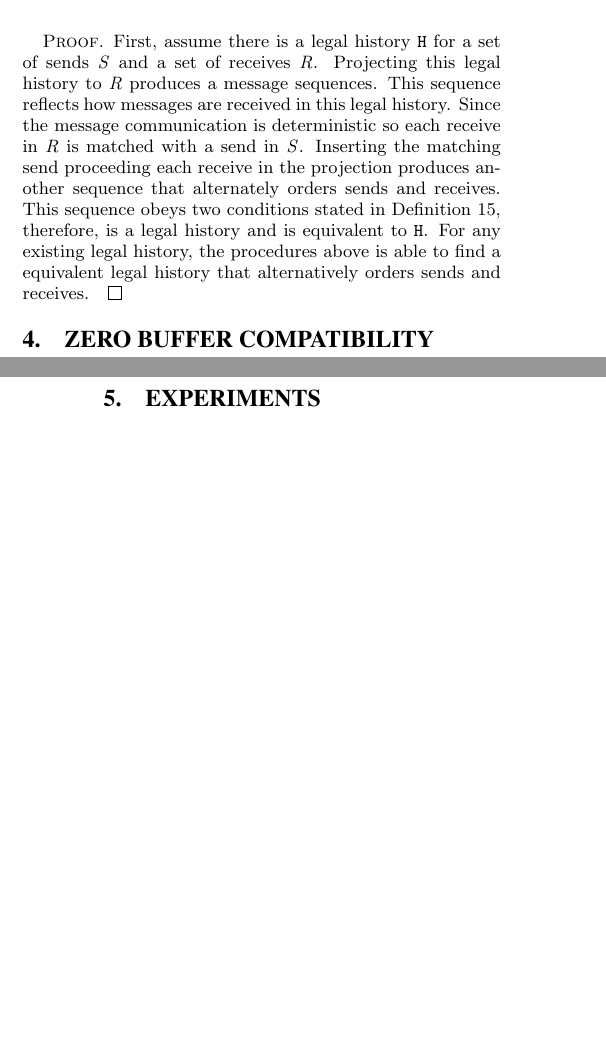
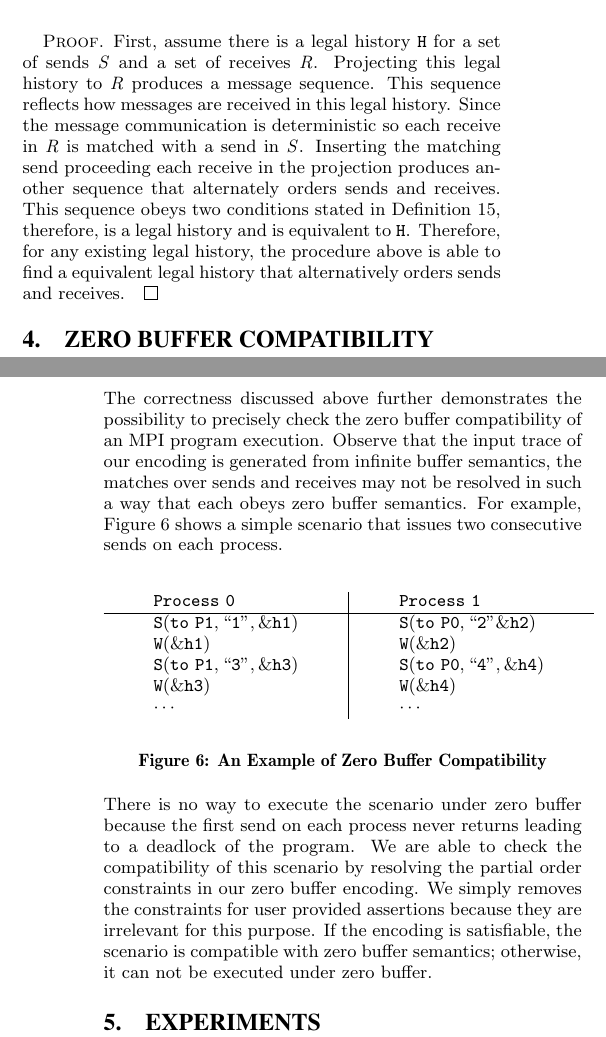
Before and after one commit to yuhuang/MPI-verification, a LaTeX paper (paper.tex, which reads compatibility.tex, encoding.tex): two parts of the columns of pages 7 and 8 of 9 before the commit and two parts of the columns of pages 7 and 8 of 10 after it, joined at a grey line, cut so that both start at the same text, the shorter picture padded with empty space. Compiled offline with pdfLaTeX.

Commit message:
add zero buffer compatibility

```diff
--- a/compatibility.tex
+++ b/compatibility.tex
@@ -1 +1,19 @@
 \section{Zero Buffer Compatibility}
+The correctness discussed above further demonstrates the possibility to precisely check the zero buffer compatibility of an MPI program execution. Observe that the input trace of our encoding is generated from infinite buffer semantics, the matches over sends and receives may not be resolved in such a way that each obeys zero buffer semantics. For example, \figref{fig:compatible} shows a simple scenario that issues two consecutive sends on each process.
+
+\begin{figure}[h]
+\[
+\begin{array}{l|l}
+\;\;\;\;\;\;\;\;\mathtt{Process\ 0}\;\;\;\;\;\;\;\; & \;\;\;\;\;\;\;\; \mathtt{Process\ 1}\;\;\;\;\;\;\;\; \\
+\hline
+\;\;\;\;\;\;\;\;\mathtt{S(to\ P1, ``1",\&h1)}\;\;\;\;\;\;\;\; & \;\;\;\;\;\;\;\; \mathtt{S(to\ P0,``2"\&h2)}\;\;\;\;\;\;\;\; \\
+\;\;\;\;\;\;\;\;\mathtt{W(\&h1)}\;\;\;\;\;\;\;\; & \;\;\;\;\;\;\;\; \mathtt{W(\&h2)}\;\;\;\;\;\;\;\; \\
+\;\;\;\;\;\;\;\;\mathtt{S(to\ P1,``3",\&h3)}\;\;\;\;\;\;\;\; & \;\;\;\;\;\;\;\; \mathtt{S(to\ P0,``4",\&h4)}\;\;\;\;\;\;\;\; \\
+\;\;\;\;\;\;\;\;\mathtt{W(\&h3)}\;\;\;\;\;\;\;\; & \;\;\;\;\;\;\;\; \mathtt{W(\&h4)}\;\;\;\;\;\;\;\; \\
+\;\;\;\;\;\;\;\;\mathtt{\cdots}\;\;\;\;\;\;\;\; & \;\;\;\;\;\;\;\; \mathtt{\cdots}\;\;\;\;\;\;\;\;
+\end{array}
+\]
+\caption{An Example of Zero Buffer Compatibility} \label{fig:compatible}
+\end{figure}
+
+There is no way to execute the scenario under zero buffer because the first send on each process never returns leading to a deadlock of the program. We are able to check the compatibility of this scenario by resolving the partial order constraints in our zero buffer encoding. We simply removes the constraints for user provided assertions because they are irrelevant for this purpose. If the encoding is satisfiable, the scenario is compatible with zero buffer semantics; otherwise, it can not be executed under zero buffer.
--- a/encoding.tex
+++ b/encoding.tex
@@ -311,6 +311,6 @@ For zero buffer semantics, there exists a legal history in each equivalent class
 
 \begin{proof}
 First, assume there is a legal history $\mathtt{H}$ for a set of sends $\mathit{S}$ and a set of receives $\mathit{R}$.
-Projecting this legal history to $\mathit{R}$ produces a message sequences. This sequence reflects how messages are received in this legal history. Since the message communication is deterministic so each receive in $\mathit{R}$ is matched with a send in $\mathit{S}$. Inserting the matching send proceeding each receive in the projection produces another sequence that alternately orders sends and receives. This sequence obeys two conditions stated in \defref{def:legal}, therefore, is a legal history and is equivalent to $\mathtt{H}$.
-For any existing legal history, the procedures above is able to find a equivalent legal history that alternatively orders sends and receives.
+Projecting this legal history to $\mathit{R}$ produces a message sequence. This sequence reflects how messages are received in this legal history. Since the message communication is deterministic so each receive in $\mathit{R}$ is matched with a send in $\mathit{S}$. Inserting the matching send proceeding each receive in the projection produces another sequence that alternately orders sends and receives. This sequence obeys two conditions stated in \defref{def:legal}, therefore, is a legal history and is equivalent to $\mathtt{H}$.
+Therefore, for any existing legal history, the procedure above is able to find a equivalent legal history that alternatively orders sends and receives.
 \end{proof}
```
Also changed, not shown: encoding.tex (2 more changed lines).
